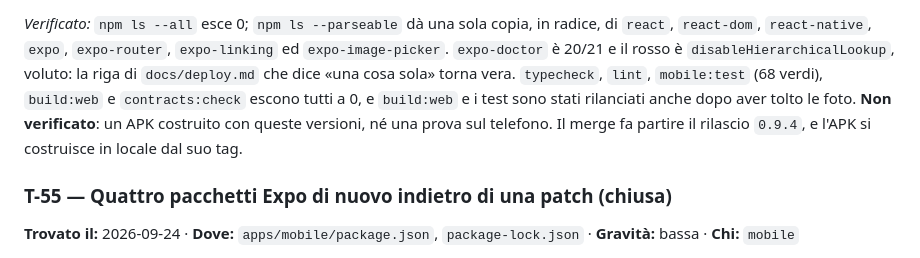
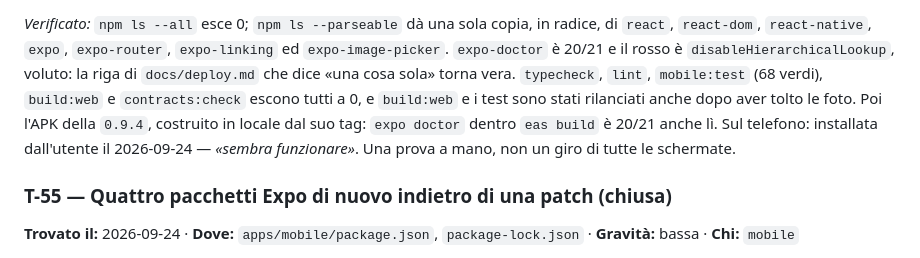
Before and after one commit to marouanouadi1/wardrobe, a Markdown page: docs/DA_FARE.md, the part around the change. Rendered like a GitHub page.

Commit message:
docs: la 0.9.4 è stata provata su un telefono
Co-Authored-By: Claude Opus 5.5 <noreply@anthropic.com>
Claude-Session: https://claude.ai/code/session_01MpKDW56DDPd3tYWyWtkxLb

```diff
--- a/docs/DA_FARE.md
+++ b/docs/DA_FARE.md
@@ -1432,9 +1432,10 @@ in radice, di `react`, `react-dom`, `react-native`, `expo`, `expo-router`,
 `disableHierarchicalLookup`, voluto: la riga di `docs/deploy.md` che dice «una
 cosa sola» torna vera. `typecheck`, `lint`, `mobile:test` (68 verdi),
 `build:web` e `contracts:check` escono tutti a 0, e `build:web` e i test sono
-stati rilanciati anche dopo aver tolto le foto. **Non verificato**: un APK
-costruito con queste versioni, né una prova sul telefono. Il merge fa partire
-il rilascio `0.9.4`, e l'APK si costruisce in locale dal suo tag.
+stati rilanciati anche dopo aver tolto le foto. Poi l'APK della `0.9.4`,
+costruito in locale dal suo tag: `expo doctor` dentro `eas build` è 20/21 anche
+lì. Sul telefono: installata dall'utente il 2026-09-24 — *«sembra
+funzionare»*. Una prova a mano, non un giro di tutte le schermate.
 
 ### T-55 — Quattro pacchetti Expo di nuovo indietro di una patch (chiusa)
 **Trovato il:** 2026-09-24 · **Dove:** `apps/mobile/package.json`, `package-lock.json` · **Gravità:** bassa · **Chi:** `mobile`
```
Also changed, not shown: docs/PROGRESS.md (+3 -3 lines).
